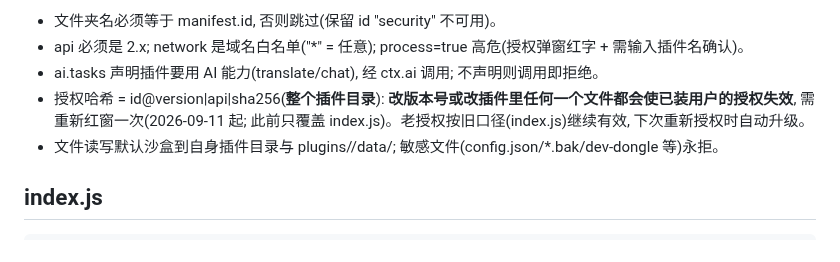
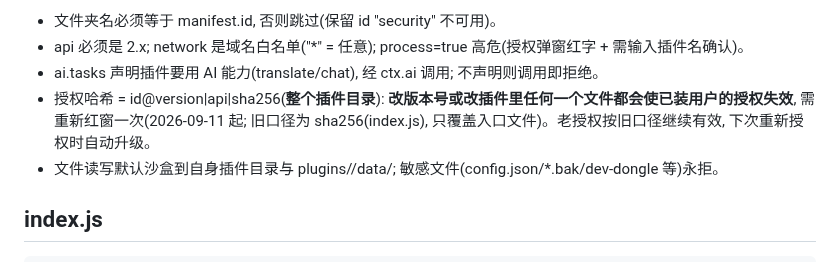
Before and after one commit to dkxfox/VRCLiveBoard, a Markdown page: 开发者文档/02-插件开发规范.md, the part around the change. Rendered like a GitHub page.

Commit message:
docs: 插件哈希说明保留旧口径字样(sha256(index.js)), 满足 GDOC 基线

```diff
--- a/开发者文档/02-插件开发规范.md
+++ b/开发者文档/02-插件开发规范.md
@@ -29,7 +29,7 @@
 - 文件夹名必须等于 manifest.id, 否则跳过(保留 id "security" 不可用)。
 - api 必须是 2.x; network 是域名白名单("*" = 任意); process=true 高危(授权弹窗红字 + 需输入插件名确认)。
 - ai.tasks 声明插件要用 AI 能力(translate/chat), 经 ctx.ai 调用; 不声明则调用即拒绝。
-- 授权哈希 = id@version|api|sha256(**整个插件目录**): **改版本号或改插件里任何一个文件都会使已装用户的授权失效**, 需重新红窗一次(2026-09-11 起; 此前只覆盖 index.js)。老授权按旧口径(index.js)继续有效, 下次重新授权时自动升级。
+- 授权哈希 = id@version|api|sha256(**整个插件目录**): **改版本号或改插件里任何一个文件都会使已装用户的授权失效**, 需重新红窗一次(2026-09-11 起; 旧口径为 sha256(index.js), 只覆盖入口文件)。老授权按旧口径继续有效, 下次重新授权时自动升级。
 - 文件读写默认沙盒到自身插件目录与 plugins/<id>/data/; 敏感文件(config.json/*.bak/dev-dongle 等)永拒。
 
 ## index.js
```
